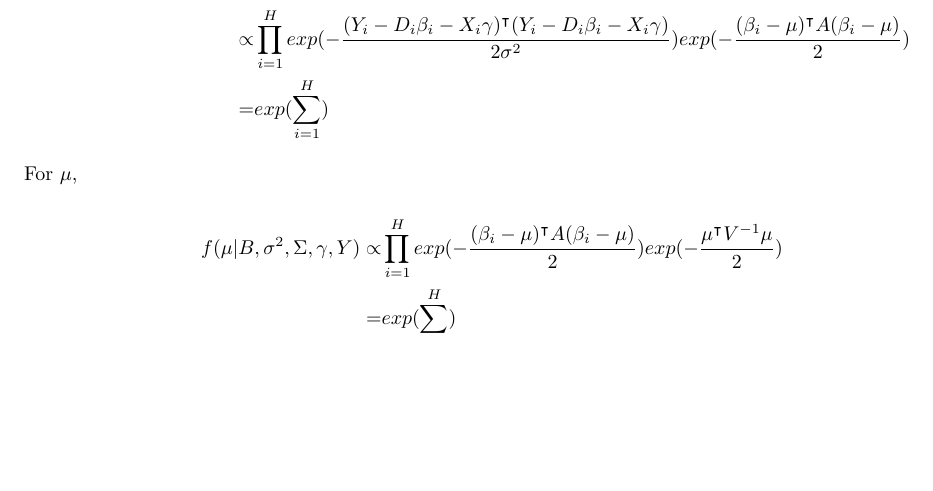
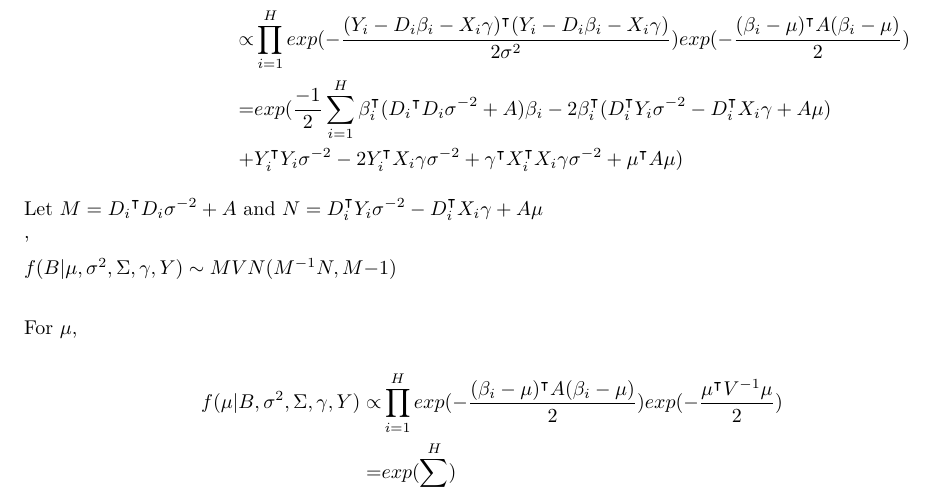
Before and after one commit to Serena-Wang/p8160_project3, an R Markdown document (hurricane_posterior.rmd): part of page 5 of 5 before the commit and part of page 5 of 6 after it, cut so that both start at the same text, the shorter picture padded with empty space. Rendered offline with R 4.5, knitr and Pandoc, then LaTeX, with nearby package versions.

Commit message:
add f(B|`) distribution

```diff
--- a/hurricane_posterior.rmd
+++ b/hurricane_posterior.rmd
@@ -128,9 +128,13 @@ $$\begin{aligned} f(B|\mu, \sigma^2, \Sigma, \gamma, Y)\propto
 & \prod_{i=1}^{H} det(\sigma^2I_{n_i})^{-1/2}exp(-\frac{(Y_i - D_{i}\beta_{i}-X_i\gamma)^\intercal(Y_i - D_{i}\beta_{i}-X_i\gamma) }{2\sigma^2}) \times \\
 & det(A)^{H/2}\prod_{i=1}^{H} exp(-\frac{(\beta_i-\mu)^\intercal A (\beta_i-\mu)}{2}) \\
 \propto & \prod_{i=1}^{H} exp(-\frac{(Y_i - D_{i}\beta_{i}-X_i\gamma)^\intercal(Y_i - D_{i}\beta_{i}-X_i\gamma) }{2\sigma^2}) exp(-\frac{(\beta_i-\mu)^\intercal A (\beta_i-\mu)}{2}) \\
-=& exp(\sum_{i=1}^{H} )
+=& exp(\frac{-1}{2}\sum_{i=1}^{H} \beta_{i}^\intercal ({D_i}^\intercal D_i\sigma^{-2} + A)\beta_i - 2\beta_i^\intercal(D_i^\intercal Y_i\sigma^{-2} - D_i^\intercal X_i \gamma + A \mu) \\
++& Y_i^\intercal Y_i \sigma^{-2} - 2Y_i^\intercal X_i \gamma \sigma^{-2} + \gamma^\intercal X_i^\intercal X_i \gamma \sigma^{-2} + \mu^\intercal A \mu )
 \end{aligned}$$
 
+Let $M = {D_i}^\intercal D_i\sigma^{-2} + A$ and $N = D_i^\intercal Y_i\sigma^{-2} - D_i^\intercal X_i \gamma + A \mu \\$,
+
+$f(B|\mu, \sigma^2, \Sigma, \gamma, Y) \sim MVN(M^{-1}N, M{-1}) \\$
 
 
 For $\mu$,
```
Also changed, not shown: hurricane_posterior.pdf.
